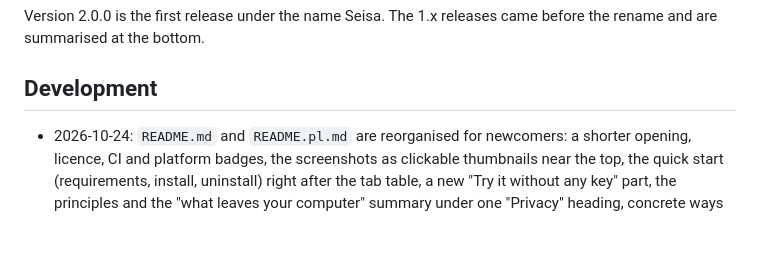
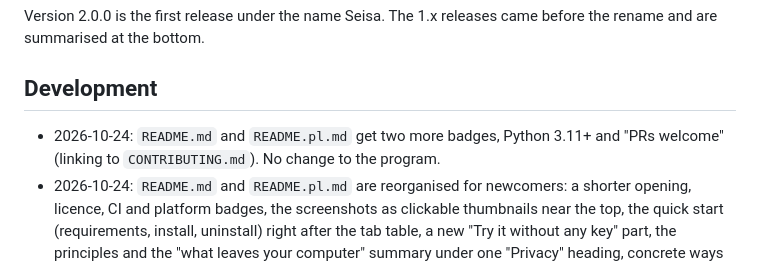
Before and after one commit to arcymonek/seisa, a Markdown page: CHANGELOG.md, the part around the change. GitHub-like rendering; blank space fills up the shorter version.

Commit message:
Add Python version and pull request badges to the READMEs

```diff
--- a/CHANGELOG.md
+++ b/CHANGELOG.md
@@ -5,6 +5,7 @@ All notable changes to Seisa, newest first. Every change to the program itself r
 Version 2.0.0 is the first release under the name Seisa. The 1.x releases came before the rename and are summarised at the bottom.
 
 ## Development
+- 2026-10-24: `README.md` and `README.pl.md` get two more badges, Python 3.11+ and "PRs welcome" (linking to `CONTRIBUTING.md`). No change to the program.
 - 2026-10-24: `README.md` and `README.pl.md` are reorganised for newcomers: a shorter opening, licence, CI and platform badges, the screenshots as clickable thumbnails near the top, the quick start (requirements, install, uninstall) right after the tab table, a new "Try it without any key" part, the principles and the "what leaves your computer" summary under one "Privacy" heading, concrete ways to help without programming under "Contributing", and a shorter licence and contact section. The content stays the same. No change to the program.
 - 2026-10-24: `uninstall.sh` in the main folder removes what Seisa added, one step at a time and only after a question: the application icon (only one with Seisa's marker, made for this folder or for a folder that is gone), `.venv` with the `__pycache__` folders, and the user's data (`data/`, `logs/`, `.env`) only after an offered backup (`~/seisa-backup-<date>-<time>.tar.gz`, mode 600) and the typed word `DELETE` or `USUŃ`. Without a terminal or with `--dry-run` it only shows its plan; it refuses while Seisa is running, never uses `sudo`, never deletes the Seisa folder itself and only names what stays (Python and system packages, the pip cache, browser site data). `tests/test_uninstall_script.py` tests it in a pseudo-terminal for macOS and Linux, the `install` job in `ci.yml` runs its preview, and section 8 of `docs/OPERATIONS.md`, the READMEs, `docs/DEVELOPMENT.md`, `docs/ARCHITECTURE.md` (both languages) and `AGENTS.md` describe it. It is not program code, so the version does not change.
 - 2026-10-24: the privacy scan of `scripts/hooks/pre-commit` now hides an allowed string (a `!` line of the privacy markers file) only as a whole name: `sub.<allowed>` and `x@<allowed>` are still caught, so allowing the author's own domain does not open its subdomains. New test `test_an_allowed_string_hides_only_the_whole_name` in `tests/test_pre_commit_hook.py`. No change to the program.
```
Also changed, not shown: README.md (+2 -0 lines), README.pl.md (+2 -0 lines).
